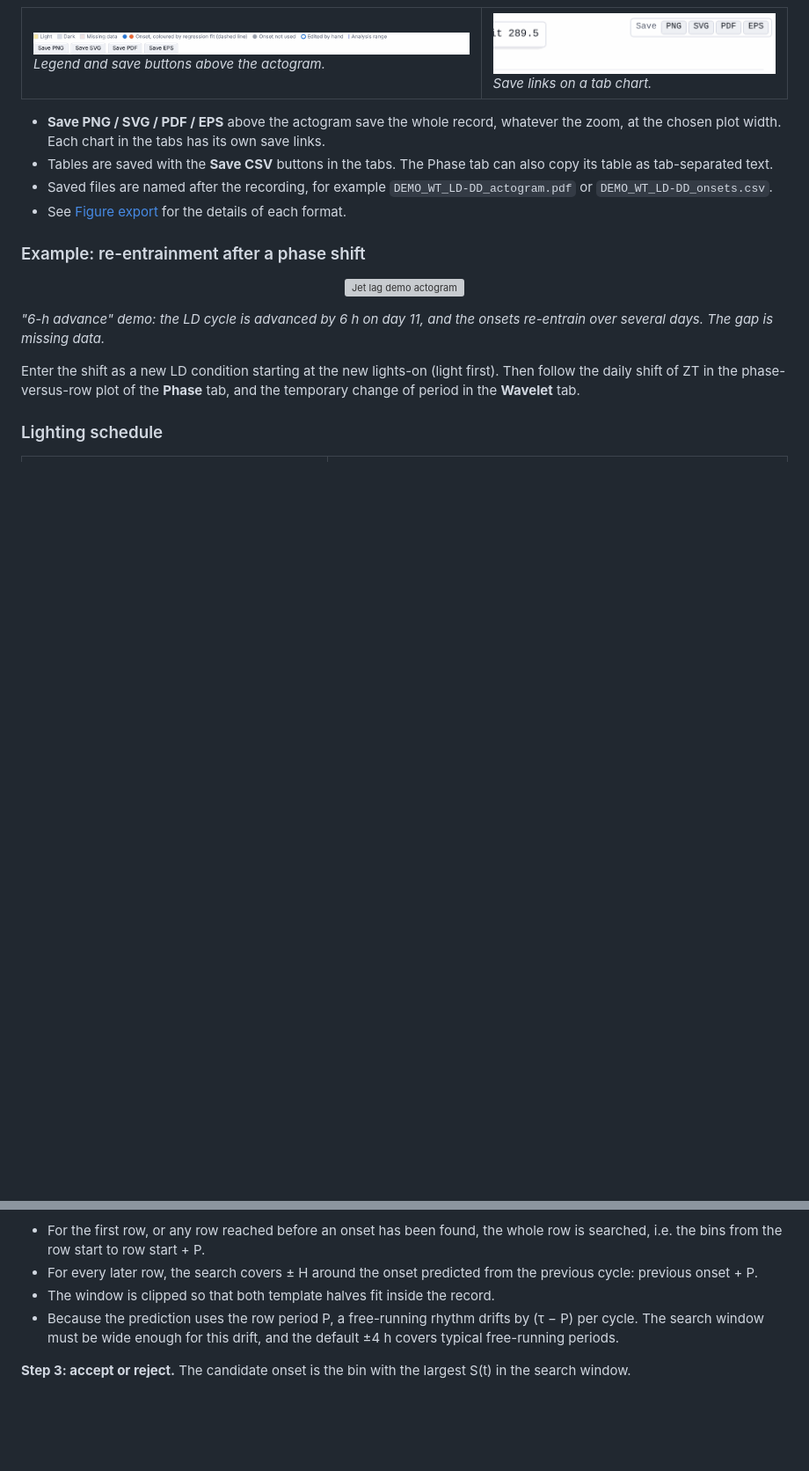
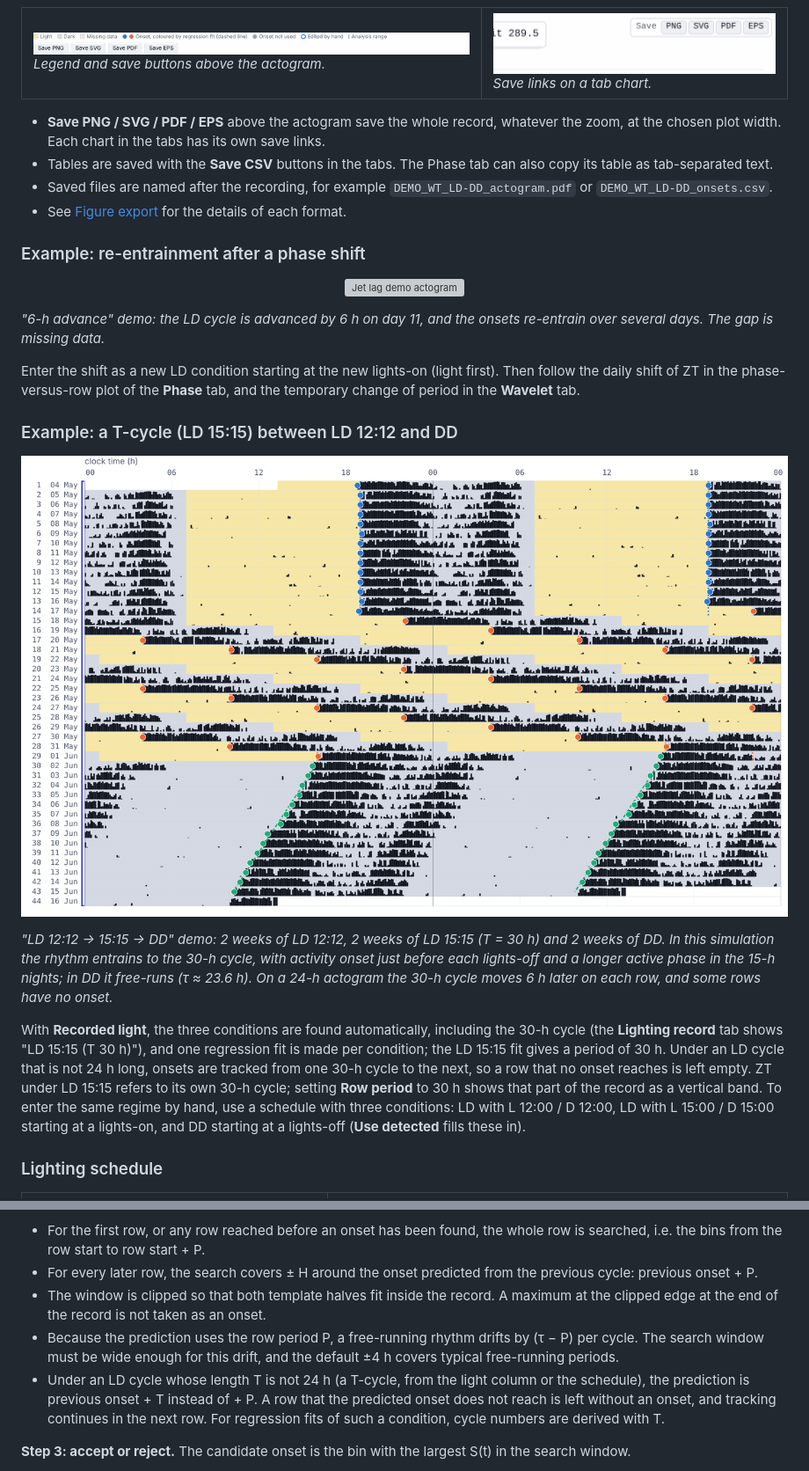
Before and after one commit to actograms/actogram_web_app, a Markdown page: README.md, 2 parts joined by grey strips. Shown at 88% size. Drawn GitHub-style; pictures changed too: docs/images/acto_tcycle.png (added); blank space fills up the shorter version; grey boxes are pictures that could not be loaded.

```diff
--- a/README.md
+++ b/README.md
@@ -445,6 +445,14 @@ Phase is ZT under LD and CT under DD or LL, shown in hours or degrees. The tab g
 
 Enter the shift as a new LD condition starting at the new lights-on (light first). Then follow the daily shift of ZT in the phase-versus-row plot of the **Phase** tab, and the temporary change of period in the **Wavelet** tab.
 
+### Example: a T-cycle (LD 15:15) between LD 12:12 and DD
+
+<p align="center"><img src="docs/images/acto_tcycle.png" width="100%" alt="T-cycle demo actogram"></p>
+
+*"LD 12:12 → 15:15 → DD" demo: 2 weeks of LD 12:12, 2 weeks of LD 15:15 (T = 30 h) and 2 weeks of DD. In this simulation the rhythm entrains to the 30-h cycle, with activity onset just before each lights-off and a longer active phase in the 15-h nights; in DD it free-runs (τ ≈ 23.6 h). On a 24-h actogram the 30-h cycle moves 6 h later on each row, and some rows have no onset.*
+
+With **Recorded light**, the three conditions are found automatically, including the 30-h cycle (the **Lighting record** tab shows "LD 15:15 (T 30 h)"), and one regression fit is made per condition; the LD 15:15 fit gives a period of 30 h. Under an LD cycle that is not 24 h long, onsets are tracked from one 30-h cycle to the next, so a row that no onset reaches is left empty. ZT under LD 15:15 refers to its own 30-h cycle; setting **Row period** to 30 h shows that part of the record as a vertical band. To enter the same regime by hand, use a schedule with three conditions: LD with L 12:00 / D 12:00, LD with L 15:00 / D 15:00 starting at a lights-on, and DD starting at a lights-off (**Use detected** fills these in).
+
 ### Lighting schedule
 
 <table><tr>
@@ -594,8 +602,9 @@ S(t) is largest where a long stretch of rest is followed by a long stretch of ac
 **Step 2: search window, with tracking from cycle to cycle.**
 - For the first row, or any row reached before an onset has been found, the whole row is searched, i.e. the bins from the row start to row start + P.
 - For every later row, the search covers ± H around the onset predicted from the previous cycle: previous onset + P.
-- The window is clipped so that both template halves fit inside the record.
+- The window is clipped so that both template halves fit inside the record. A maximum at the clipped edge at the end of the record is not taken as an onset.
 - Because the prediction uses the row period P, a free-running rhythm drifts by (τ − P) per cycle. The search window must be wide enough for this drift, and the default ±4 h covers typical free-running periods.
+- Under an LD cycle whose length T is not 24 h (a T-cycle, from the light column or the schedule), the prediction is previous onset + T instead of + P. A row that the predicted onset does not reach is left without an onset, and tracking continues in the next row. For regression fits of such a condition, cycle numbers are derived with T.
 
 **Step 3: accept or reject.** The candidate onset is the bin with the largest S(t) in the search window.
 - The candidate is accepted only if S exceeds c × m̄ (with c = 20 %, the after-minus-before contrast must exceed 20 % of the mean activity of the record).
```
Also changed, not shown: other parts of README.md (+3 -2 lines), 9 other files.
